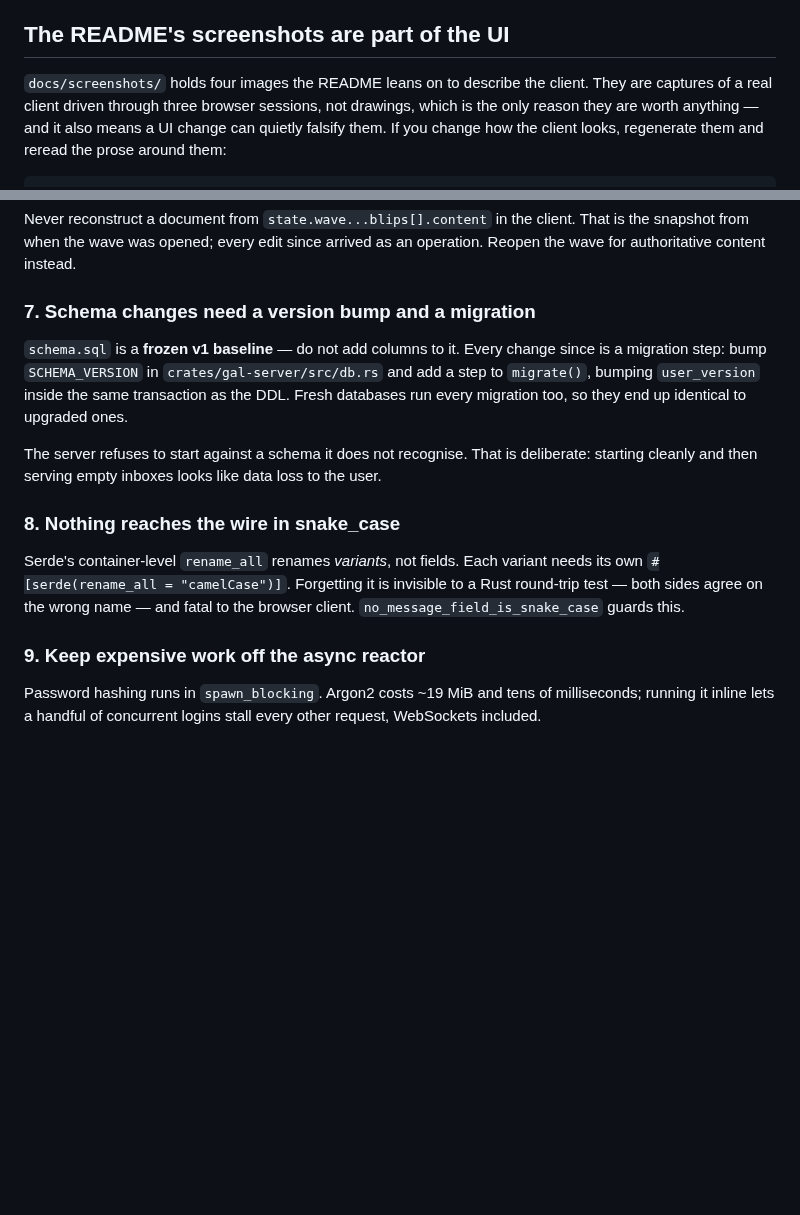
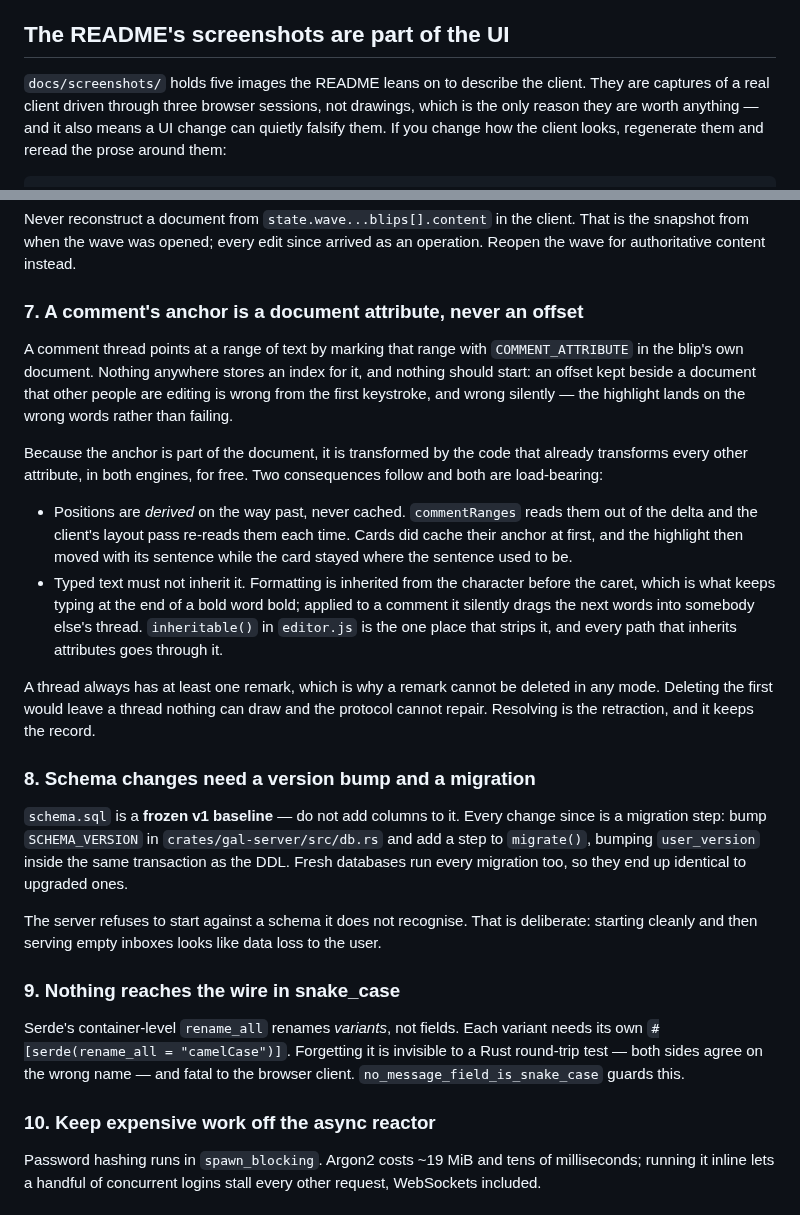
Before and after one commit to tensorspace-ai/gal, a Markdown page: AGENTS.md, 2 parts joined by grey strips. GitHub-like rendering; blank space fills up the shorter version.

```diff
--- a/AGENTS.md
+++ b/AGENTS.md
@@ -57,7 +57,7 @@ project's history where a plausible-looking test proved nothing:
 
 ## The README's screenshots are part of the UI
 
-`docs/screenshots/` holds four images the README leans on to describe the client.
+`docs/screenshots/` holds five images the README leans on to describe the client.
 They are captures of a real client driven through three browser sessions, not
 drawings, which is the only reason they are worth anything — and it also means a
 UI change can quietly falsify them. If you change how the client looks,
@@ -159,7 +159,33 @@ Never reconstruct a document from `state.wave...blips[].content` in the client.
 That is the snapshot from when the wave was opened; every edit since arrived as
 an operation. Reopen the wave for authoritative content instead.
 
-### 7. Schema changes need a version bump and a migration
+### 7. A comment's anchor is a document attribute, never an offset
+
+A comment thread points at a range of text by marking that range with
+`COMMENT_ATTRIBUTE` in the blip's own document. Nothing anywhere stores an
+index for it, and nothing should start: an offset kept beside a document that
+other people are editing is wrong from the first keystroke, and wrong silently —
+the highlight lands on the wrong words rather than failing.
+
+Because the anchor is part of the document, it is transformed by the code that
+already transforms every other attribute, in both engines, for free. Two
+consequences follow and both are load-bearing:
+
+- Positions are *derived* on the way past, never cached. `commentRanges` reads
+  them out of the delta and the client's layout pass re-reads them each time.
+  Cards did cache their anchor at first, and the highlight then moved with its
+  sentence while the card stayed where the sentence used to be.
+- Typed text must not inherit it. Formatting is inherited from the character
+  before the caret, which is what keeps typing at the end of a bold word bold;
+  applied to a comment it silently drags the next words into somebody else's
+  thread. `inheritable()` in `editor.js` is the one place that strips it, and
+  every path that inherits attributes goes through it.
+
+A thread always has at least one remark, which is why a remark cannot be deleted
+in any mode. Deleting the first would leave a thread nothing can draw and the
+protocol cannot repair. Resolving is the retraction, and it keeps the record.
+
+### 8. Schema changes need a version bump and a migration
 
 `schema.sql` is a **frozen v1 baseline** — do not add columns to it. Every change
 since is a migration step: bump `SCHEMA_VERSION` in `crates/gal-server/src/db.rs`
@@ -171,14 +197,14 @@ The server refuses to start against a schema it does not recognise. That is
 deliberate: starting cleanly and then serving empty inboxes looks like data loss
 to the user.
 
-### 8. Nothing reaches the wire in snake_case
+### 9. Nothing reaches the wire in snake_case
 
 Serde's container-level `rename_all` renames *variants*, not fields. Each variant
 needs its own `#[serde(rename_all = "camelCase")]`. Forgetting it is invisible to
 a Rust round-trip test — both sides agree on the wrong name — and fatal to the
 browser client. `no_message_field_is_snake_case` guards this.
 
-### 9. Keep expensive work off the async reactor
+### 10. Keep expensive work off the async reactor
 
 Password hashing runs in `spawn_blocking`. Argon2 costs ~19 MiB and tens of
 milliseconds; running it inline lets a handful of concurrent logins stall every
```
Also changed, not shown: CHANGELOG.md (+24 -0 lines), README.md (+35 -3 lines), docs/screenshots/mode-chat.png, docs/screenshots/mode-notepad.png (added), docs/screenshots/playback.png, docs/screenshots/wave.png, 3 other files.
